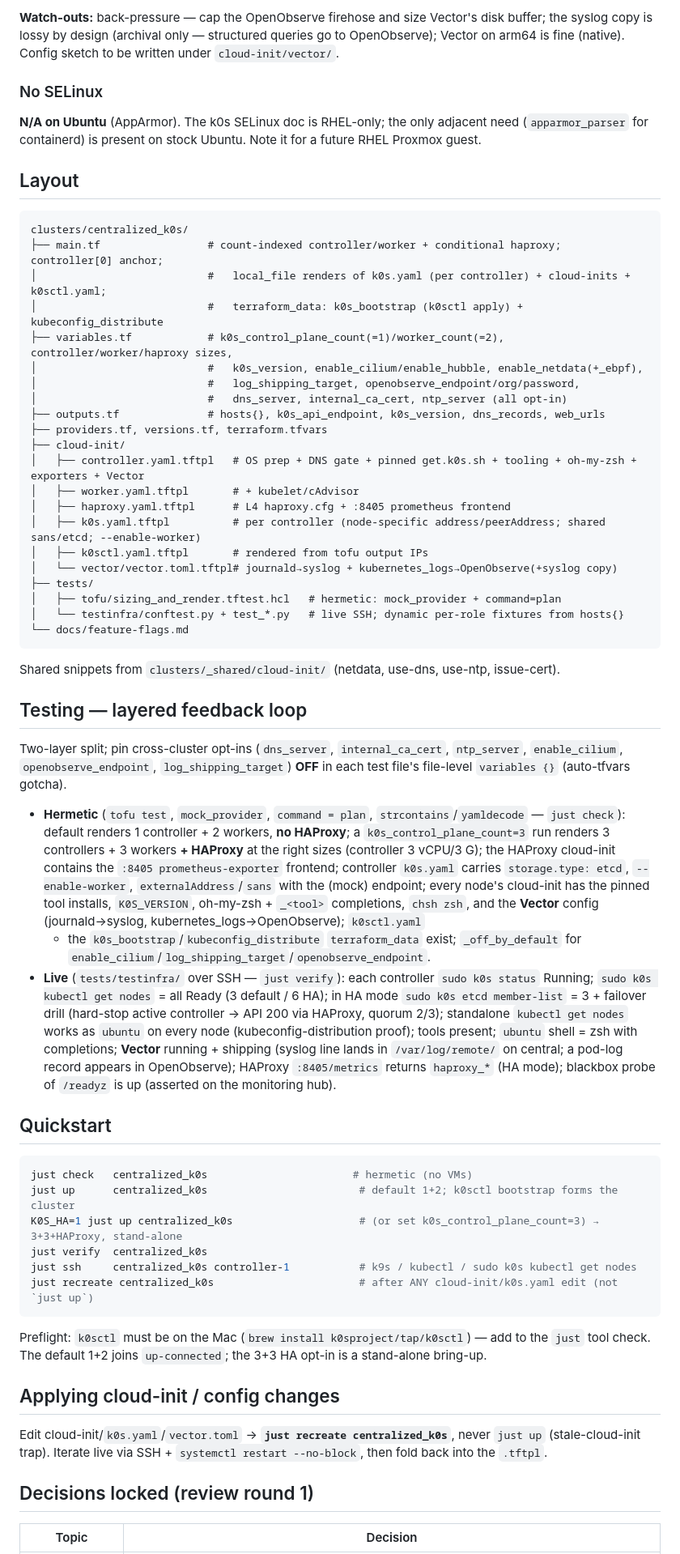
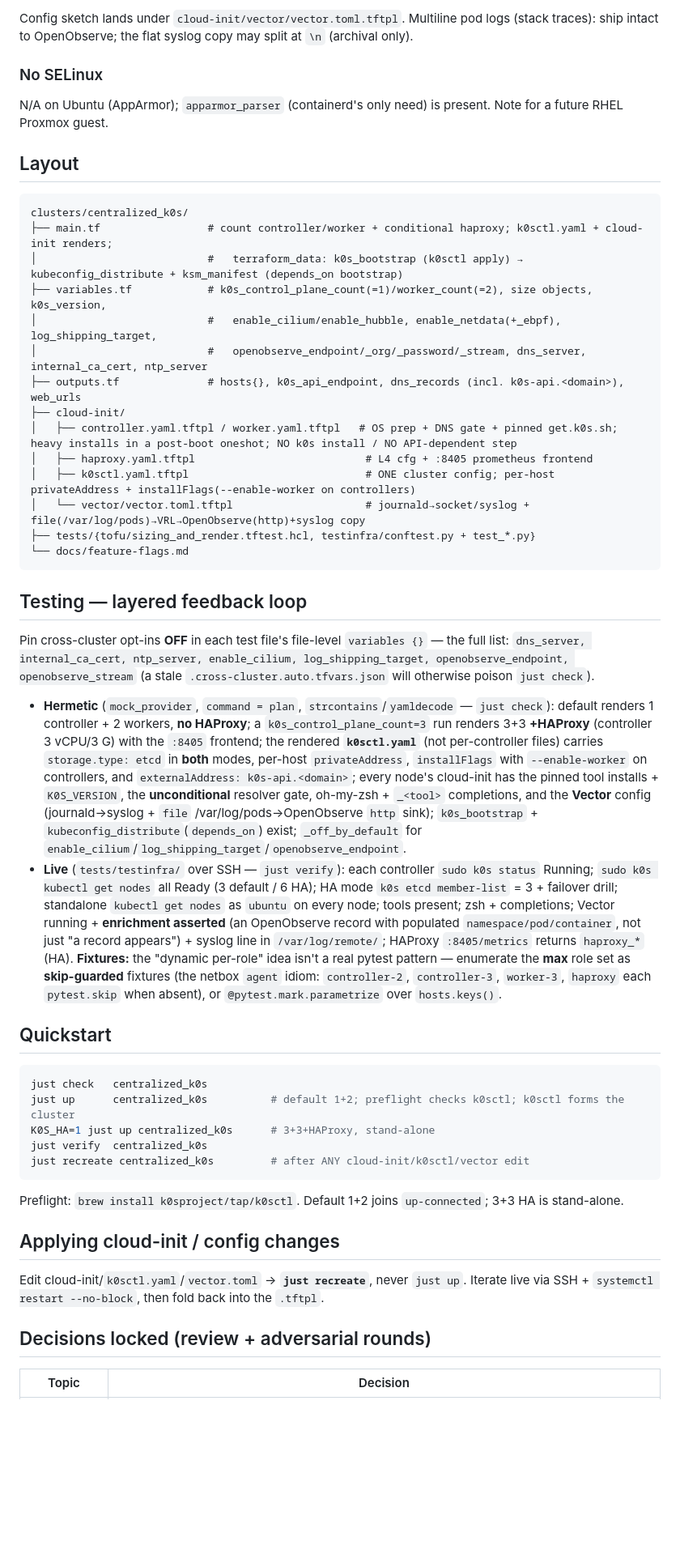
Before and after one commit to bossjones/multipass-lab, a Markdown page: specs/centralized_k0s.md, the part around one of its changes. Shown at 81% size. GitHub-like rendering; blank space fills up the shorter version.

````diff
--- a/specs/centralized_k0s.md
+++ b/specs/centralized_k0s.md
@@ -228,83 +228,73 @@ change to `centralized_monitoring` (new exporter + scrape jobs), consumed via th
 
-**Watch-outs:** back-pressure — cap the OpenObserve firehose and size Vector's disk buffer; the
-syslog copy is lossy by design (archival only — structured queries go to OpenObserve); Vector on
-arm64 is fine (native). Config sketch to be written under `cloud-init/vector/`.
+Config sketch lands under `cloud-init/vector/vector.toml.tftpl`. Multiline pod logs (stack traces):
+ship intact to OpenObserve; the flat syslog copy may split at `\n` (archival only).
 
 ### No SELinux
 
-**N/A on Ubuntu** (AppArmor). The k0s SELinux doc is RHEL-only; the only adjacent need
-(`apparmor_parser` for containerd) is present on stock Ubuntu. Note it for a future RHEL Proxmox guest.
+N/A on Ubuntu (AppArmor); `apparmor_parser` (containerd's only need) is present. Note for a future
+RHEL Proxmox guest.
 
 ## Layout
 
 ```
 clusters/centralized_k0s/
-├── main.tf                 # count-indexed controller/worker + conditional haproxy; controller[0] anchor;
-│                           #   local_file renders of k0s.yaml (per controller) + cloud-inits + k0sctl.yaml;
-│                           #   terraform_data: k0s_bootstrap (k0sctl apply) + kubeconfig_distribute
-├── variables.tf            # k0s_control_plane_count(=1)/worker_count(=2), controller/worker/haproxy sizes,
-│                           #   k0s_version, enable_cilium/enable_hubble, enable_netdata(+_ebpf),
-│                           #   log_shipping_target, openobserve_endpoint/org/password,
-│                           #   dns_server, internal_ca_cert, ntp_server (all opt-in)
-├── outputs.tf              # hosts{}, k0s_api_endpoint, k0s_version, dns_records, web_urls
-├── providers.tf, versions.tf, terraform.tfvars
+├── main.tf                 # count controller/worker + conditional haproxy; k0sctl.yaml + cloud-init renders;
+│                           #   terraform_data: k0s_bootstrap (k0sctl apply) → kubeconfig_distribute + ksm_manifest (depends_on bootstrap)
+├── variables.tf            # k0s_control_plane_count(=1)/worker_count(=2), size objects, k0s_version,
+│                           #   enable_cilium/enable_hubble, enable_netdata(+_ebpf), log_shipping_target,
+│                           #   openobserve_endpoint/_org/_password/_stream, dns_server, internal_ca_cert, ntp_server
+├── outputs.tf              # hosts{}, k0s_api_endpoint, dns_records (incl. k0s-api.<domain>), web_urls
 ├── cloud-init/
-│   ├── controller.yaml.tftpl   # OS prep + DNS gate + pinned get.k0s.sh + tooling + oh-my-zsh + exporters + Vector
-│   ├── worker.yaml.tftpl       # + kubelet/cAdvisor
-│   ├── haproxy.yaml.tftpl      # L4 haproxy.cfg + :8405 prometheus frontend
-│   ├── k0s.yaml.tftpl          # per controller (node-specific address/peerAddress; shared sans/etcd; --enable-worker)
-│   ├── k0sctl.yaml.tftpl       # rendered from tofu output IPs
-│   └── vector/vector.toml.tftpl# journald→syslog + kubernetes_logs→OpenObserve(+syslog copy)
-├── tests/
-│   ├── tofu/sizing_and_render.tftest.hcl   # hermetic: mock_provider + command=plan
-│   └── testinfra/conftest.py + test_*.py   # live SSH; dynamic per-role fixtures from hosts{}
+│   ├── controller.yaml.tftpl / worker.yaml.tftpl   # OS prep + DNS gate + pinned get.k0s.sh; heavy installs in a post-boot oneshot; NO k0s install / NO API-dependent step
+│   ├── haproxy.yaml.tftpl                           # L4 cfg + :8405 prometheus frontend
+│   ├── k0sctl.yaml.tftpl                            # ONE cluster config; per-host privateAddress + installFlags(--enable-worker on controllers)
+│   └── vector/vector.toml.tftpl                     # journald→socket/syslog + file(/var/log/pods)→VRL→OpenObserve(http)+syslog copy
+├── tests/{tofu/sizing_and_render.tftest.hcl, testinfra/conftest.py + test_*.py}
 └── docs/feature-flags.md
 ```
-Shared snippets from `clusters/_shared/cloud-init/` (netdata, use-dns, use-ntp, issue-cert).
 
 ## Testing — layered feedback loop
 
-Two-layer split; pin cross-cluster opt-ins (`dns_server`, `internal_ca_cert`, `ntp_server`,
-`enable_cilium`, `openobserve_endpoint`, `log_shipping_target`) **OFF** in each test file's file-level
-`variables {}` (auto-tfvars gotcha).
+Pin cross-cluster opt-ins **OFF** in each test file's file-level `variables {}` — the full list:
+`dns_server, internal_ca_cert, ntp_server, enable_cilium, log_shipping_target, openobserve_endpoint,
+openobserve_stream` (a stale `.cross-cluster.auto.tfvars.json` will otherwise poison `just check`).
 
-- **Hermetic** (`tofu test`, `mock_provider`, `command = plan`, `strcontains`/`yamldecode` — `just
-  check`): default renders 1 controller + 2 workers, **no HAProxy**; a `k0s_control_plane_count=3`
-  run renders 3 controllers + 3 workers **+ HAProxy** at the right sizes (controller 3 vCPU/3 G); the
-  HAProxy cloud-init contains the `:8405 prometheus-exporter` frontend; controller `k0s.yaml` carries
-  `storage.type: etcd`, `--enable-worker`, `externalAddress`/`sans` with the (mock) endpoint; every
-  node's cloud-init has the pinned tool installs, `K0S_VERSION`, oh-my-zsh + `_<tool>` completions,
-  `chsh zsh`, and the **Vector** config (journald→syslog, kubernetes_logs→OpenObserve); `k0sctl.yaml`
-  + the `k0s_bootstrap`/`kubeconfig_distribute` `terraform_data` exist; `_off_by_default` for
-  `enable_cilium`/`log_shipping_target`/`openobserve_endpoint`.
+- **Hermetic** (`mock_provider`, `command = plan`, `strcontains`/`yamldecode` — `just check`): default
+  renders 1 controller + 2 workers, **no HAProxy**; a `k0s_control_plane_count=3` run renders 3+3
+  **+HAProxy** (controller 3 vCPU/3 G) with the `:8405` frontend; the rendered **`k0sctl.yaml`**
+  (not per-controller files) carries `storage.type: etcd` in **both** modes, per-host `privateAddress`,
+  `installFlags` with `--enable-worker` on controllers, and `externalAddress: k0s-api.<domain>`; every
+  node's cloud-init has the pinned tool installs + `K0S_VERSION`, the **unconditional** resolver gate,
+  oh-my-zsh + `_<tool>` completions, and the **Vector** config (journald→syslog + `file`
+  /var/log/pods→OpenObserve `http` sink); `k0s_bootstrap` + `kubeconfig_distribute`(`depends_on`) exist;
+  `_off_by_default` for `enable_cilium`/`log_shipping_target`/`openobserve_endpoint`.
 - **Live** (`tests/testinfra/` over SSH — `just verify`): each controller `sudo k0s status` Running;
-  `sudo k0s kubectl get nodes` = all Ready (3 default / 6 HA); in HA mode `sudo k0s etcd member-list`
-  = 3 + failover drill (hard-stop active controller → API 200 via HAProxy, quorum 2/3); standalone
-  `kubectl get nodes` works as `ubuntu` on every node (kubeconfig-distribution proof); tools present;
-  `ubuntu` shell = zsh with completions; **Vector** running + shipping (syslog line lands in
-  `/var/log/remote/` on central; a pod-log record appears in OpenObserve); HAProxy `:8405/metrics`
-  returns `haproxy_*` (HA mode); blackbox probe of `/readyz` is up (asserted on the monitoring hub).
+  `sudo k0s kubectl get nodes` all Ready (3 default / 6 HA); HA mode `k0s etcd member-list` = 3 +
+  failover drill; standalone `kubectl get nodes` as `ubuntu` on every node; tools present; zsh +
+  completions; Vector running + **enrichment asserted** (an OpenObserve record with populated
+  `namespace/pod/container`, not just "a record appears") + syslog line in `/var/log/remote/`;
+  HAProxy `:8405/metrics` returns `haproxy_*` (HA). **Fixtures:** the "dynamic per-role" idea isn't a
+  real pytest pattern — enumerate the **max** role set as **skip-guarded** fixtures (the netbox
+  `agent` idiom: `controller-2`, `controller-3`, `worker-3`, `haproxy` each `pytest.skip` when absent),
+  or `@pytest.mark.parametrize` over `hosts.keys()`.
 
 ## Quickstart
 
 ```sh
-just check   centralized_k0s                       # hermetic (no VMs)
-just up      centralized_k0s                        # default 1+2; k0sctl bootstrap forms the cluster
-K0S_HA=1 just up centralized_k0s                    # (or set k0s_control_plane_count=3) → 3+3+HAProxy, stand-alone
+just check   centralized_k0s
+just up      centralized_k0s          # default 1+2; preflight checks k0sctl; k0sctl forms the cluster
+K0S_HA=1 just up centralized_k0s      # 3+3+HAProxy, stand-alone
 just verify  centralized_k0s
-just ssh     centralized_k0s controller-1           # k9s / kubectl / sudo k0s kubectl get nodes
-just recreate centralized_k0s                       # after ANY cloud-init/k0s.yaml edit (not `just up`)
+just recreate centralized_k0s         # after ANY cloud-init/k0sctl/vector edit
 ```
-Preflight: `k0sctl` must be on the Mac (`brew install k0sproject/tap/k0sctl`) — add to the `just`
-tool check. The default 1+2 joins `up-connected`; the 3+3 HA opt-in is a stand-alone bring-up.
+Preflight: `brew install k0sproject/tap/k0sctl`. Default 1+2 joins `up-connected`; 3+3 HA is stand-alone.
 
 ## Applying cloud-init / config changes
 
-Edit cloud-init/`k0s.yaml`/`vector.toml` → **`just recreate centralized_k0s`**, never `just up`
-(stale-cloud-init trap). Iterate live via SSH + `systemctl restart --no-block`, then fold back into
-the `.tftpl`.
+Edit cloud-init/`k0sctl.yaml`/`vector.toml` → **`just recreate`**, never `just up`. Iterate live via
+SSH + `systemctl restart --no-block`, then fold back into the `.tftpl`.
 
-## Decisions locked (review round 1)
+## Decisions locked (review + adversarial rounds)
 
 | Topic | Decision |
 |---|---|
````
Also changed, not shown: other parts of specs/centralized_k0s.md (+190 -183 lines).
